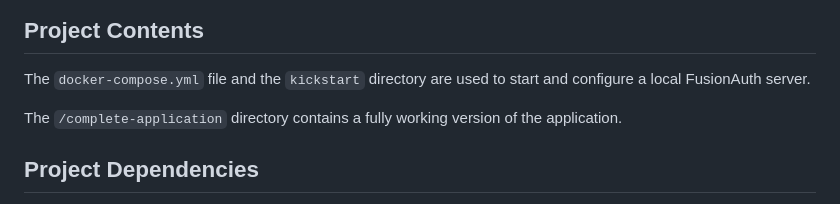
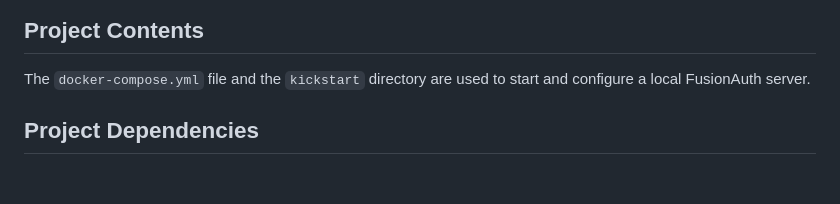
Before and after one commit to FusionAuth/fusionauth-example-qr-codes, a Markdown page: README.md, the part around one of its changes. Drawn GitHub-style; blank space fills up the shorter version.

```diff
--- a/README.md
+++ b/README.md
@@ -11,8 +11,6 @@ This application was built on top of the [Python/Flask Quickstart](https://fusio
 ## Project Contents
 
 The `docker-compose.yml` file and the `kickstart` directory are used to start and configure a local FusionAuth server.
-
-The `/complete-application` directory contains a fully working version of the application.
 
 ## Project Dependencies
 * Docker, for running FusionAuth
```
Also changed, not shown: other parts of README.md (+2 -2 lines).
